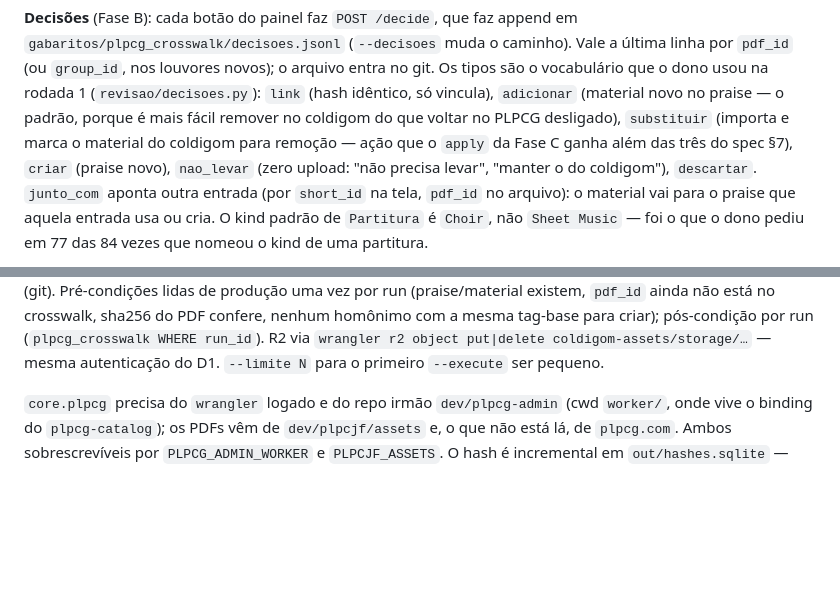
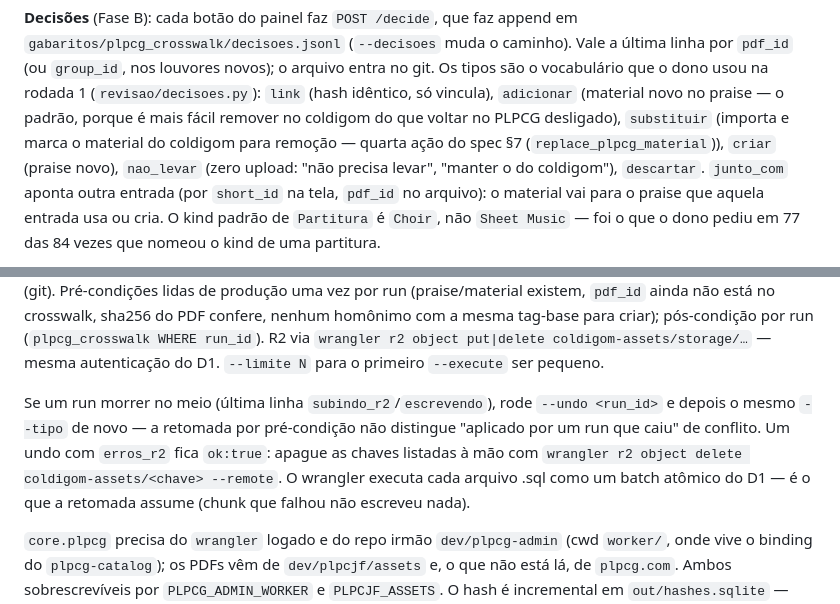
Before and after one commit to jairofilho79/coldigom, a Markdown page: scripts/validate-acervo/README.md, 2 parts joined by grey strips. Rendered like a GitHub page; blank space fills up the shorter version.

Commit message:
docs(validate-acervo): README e spec — quarta ação do §7, retomada após run morto, credenciais do R2
README (Fase C): "ação que o apply da Fase C ganha além das três do spec
§7" para substituir estava desatualizado — é a quarta ação do próprio §7
(replace_plpcg_material), não uma extra. Acrescenta como retomar depois de
um run que morreu no meio (--undo + o mesmo --tipo de novo), que um undo
com erros_r2 fica ok:true (apagar as chaves à mão) e que cada .sql é um
batch atômico do D1 — premissa da retomada.

Spec §6/§7: a validação por tipo estava errada (adicionar/substituir
exigem praise ou junto_com — não é assim desde o fix em decisoes.validar);
credenciais do R2 são wrangler, não S3/CLOUDFLARE_R2_API_TOKEN.

Co-Authored-By: Claude Opus 5 (1M context) <noreply@anthropic.com>

```diff
--- a/scripts/validate-acervo/README.md
+++ b/scripts/validate-acervo/README.md
@@ -60,8 +60,8 @@ novos); o arquivo entra no git. Os tipos são o vocabulário que o dono usou
 na rodada 1 (`revisao/decisoes.py`): `link` (hash idêntico, só vincula),
 `adicionar` (material novo no praise — o padrão, porque é mais fácil remover
 no coldigom do que voltar no PLPCG desligado), `substituir` (importa e marca
-o material do coldigom para remoção — ação que o `apply` da Fase C ganha
-além das três do spec §7), `criar` (praise novo), `nao_levar` (zero upload:
+o material do coldigom para remoção — quarta ação do spec §7
+(`replace_plpcg_material`)), `criar` (praise novo), `nao_levar` (zero upload:
 "não precisa levar", "manter o do coldigom"), `descartar`. `junto_com`
 aponta outra entrada (por `short_id` na tela, `pdf_id` no arquivo): o
 material vai para o praise que aquela entrada usa ou cria. O kind padrão de
@@ -102,6 +102,14 @@ não está no crosswalk, sha256 do PDF confere, nenhum homônimo com a mesma
 tag-base para criar); pós-condição por run (`plpcg_crosswalk WHERE run_id`).
 R2 via `wrangler r2 object put|delete coldigom-assets/storage/…` — mesma
 autenticação do D1. `--limite N` para o primeiro `--execute` ser pequeno.
+
+Se um run morrer no meio (última linha `subindo_r2`/`escrevendo`), rode
+`--undo <run_id>` e depois o mesmo `--tipo` de novo — a retomada por
+pré-condição não distingue "aplicado por um run que caiu" de conflito. Um
+undo com `erros_r2` fica `ok:true`: apague as chaves listadas à mão com
+`wrangler r2 object delete coldigom-assets/<chave> --remote`. O wrangler
+executa cada arquivo .sql como um batch atômico do D1 — é o que a retomada
+assume (chunk que falhou não escreveu nada).
 
 `core.plpcg` precisa do `wrangler` logado e do repo irmão `dev/plpcg-admin`
 (cwd `worker/`, onde vive o binding do `plpcg-catalog`); os PDFs vêm de
```
Also changed, not shown: 1 other file.
